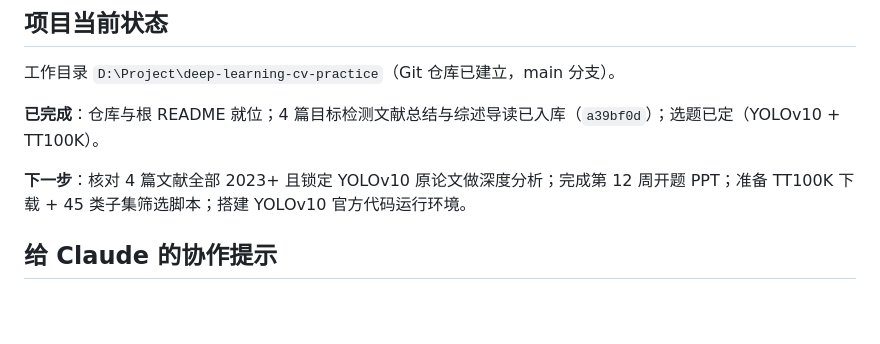
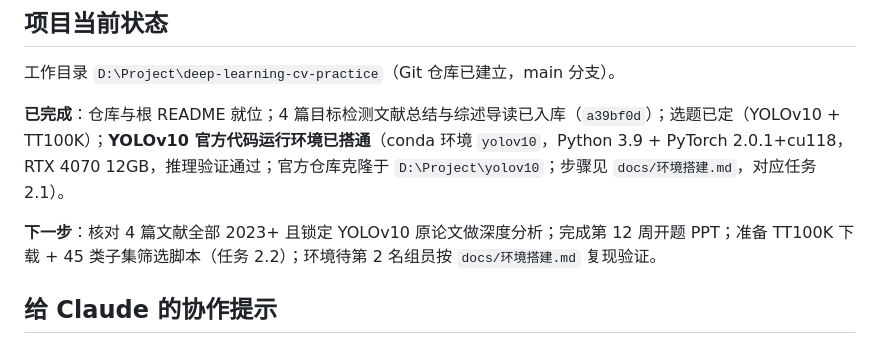
Before and after one commit to Crescenttttt/deep-learning-cv-practice, a Markdown page: CLAUDE.md, the part around the change. Rendered like a GitHub page; blank space fills up the shorter version.

```diff
--- a/CLAUDE.md
+++ b/CLAUDE.md
@@ -47,9 +47,9 @@ CUIT「基于深度学习的计算机视觉实践项目」课程作业，2026
 
 工作目录 `D:\Project\deep-learning-cv-practice`（Git 仓库已建立，main 分支）。
 
-**已完成**：仓库与根 README 就位；4 篇目标检测文献总结与综述导读已入库（`a39bf0d`）；选题已定（YOLOv10 + TT100K）。
+**已完成**：仓库与根 README 就位；4 篇目标检测文献总结与综述导读已入库（`a39bf0d`）；选题已定（YOLOv10 + TT100K）；**YOLOv10 官方代码运行环境已搭通**（conda 环境 `yolov10`，Python 3.9 + PyTorch 2.0.1+cu118，RTX 4070 12GB，推理验证通过；官方仓库克隆于 `D:\Project\yolov10`；步骤见 `docs/环境搭建.md`，对应任务 2.1）。
 
-**下一步**：核对 4 篇文献全部 2023+ 且锁定 YOLOv10 原论文做深度分析；完成第 12 周开题 PPT；准备 TT100K 下载 + 45 类子集筛选脚本；搭建 YOLOv10 官方代码运行环境。
+**下一步**：核对 4 篇文献全部 2023+ 且锁定 YOLOv10 原论文做深度分析；完成第 12 周开题 PPT；准备 TT100K 下载 + 45 类子集筛选脚本（任务 2.2）；环境待第 2 名组员按 `docs/环境搭建.md` 复现验证。
 
 ## 给 Claude 的协作提示
 
```
Also changed, not shown: docs/任务拆解-YOLOv10-TT100K复现路径.md (+5 -5 lines), docs/环境搭建.md (added, +137 -0 lines).
